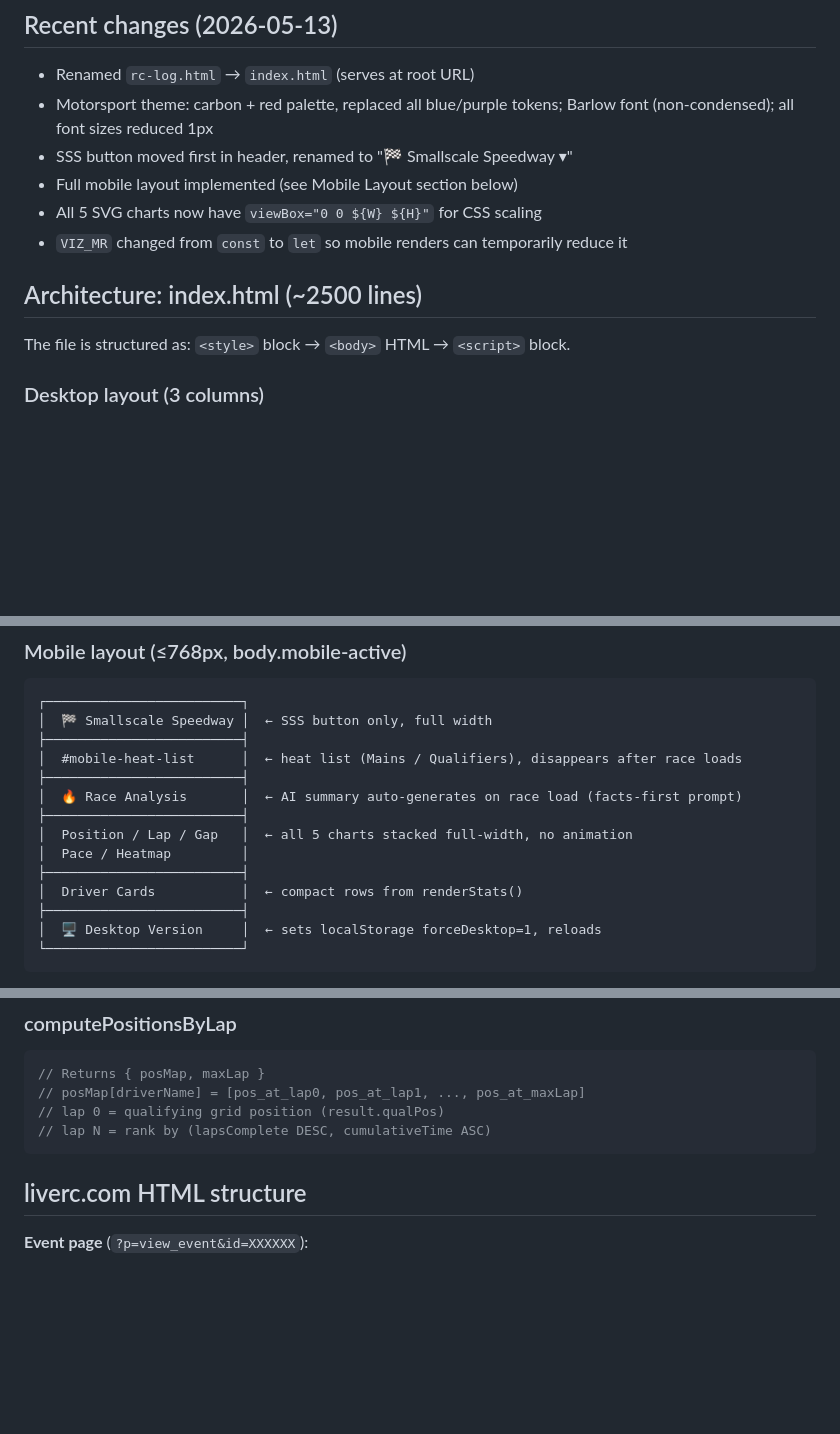
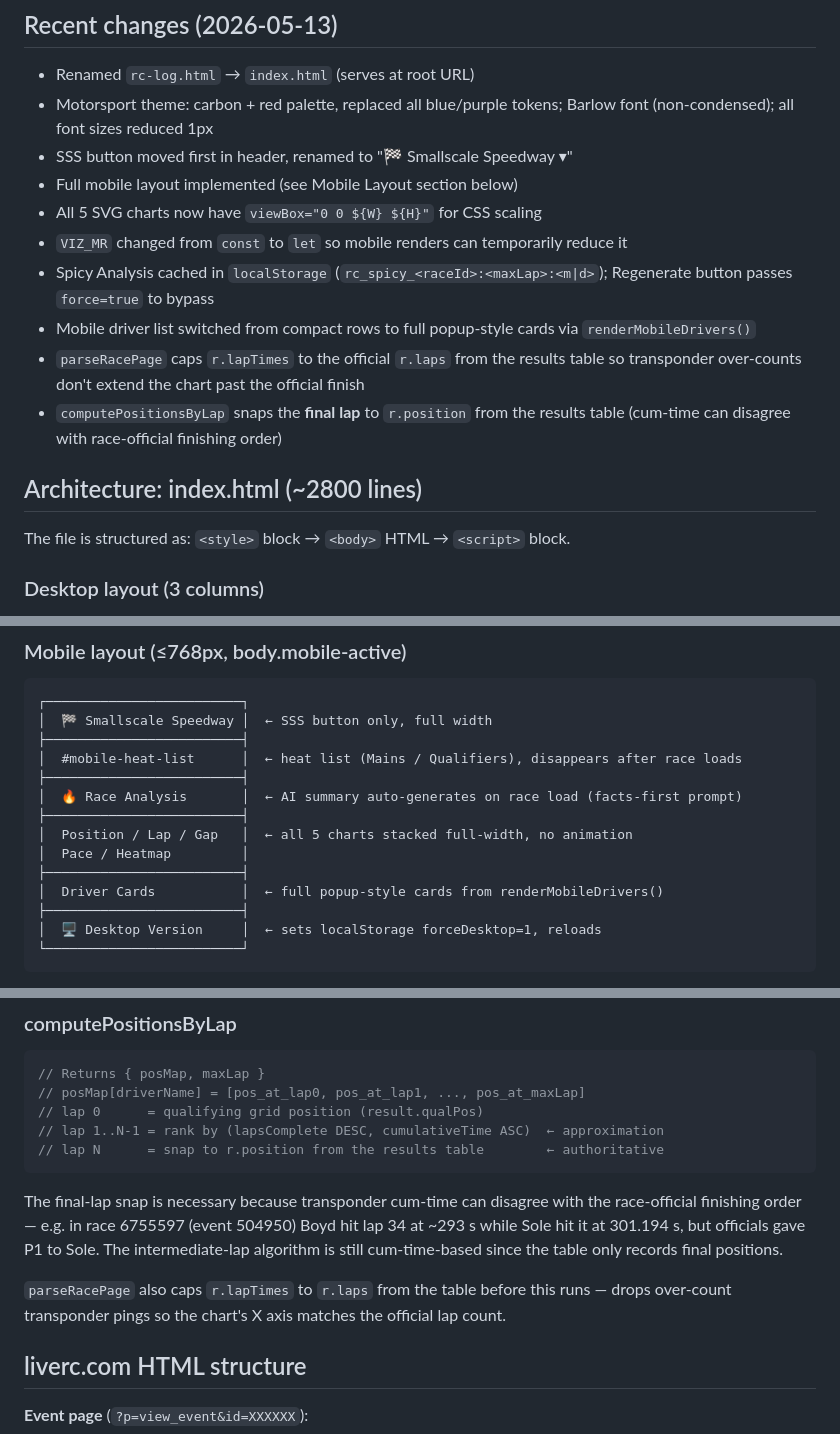
Before and after one commit to tdimaggio/rc-log, a Markdown page: CLAUDE.md, 3 parts joined by grey strips. GitHub-like rendering; blank space fills up the shorter version.

````diff
--- a/CLAUDE.md
+++ b/CLAUDE.md
@@ -34,8 +34,12 @@ npx serve -p 4321 .     # serve on localhost:4321 (matches .claude/launch.json f
 - Full mobile layout implemented (see Mobile Layout section below)
 - All 5 SVG charts now have `viewBox="0 0 ${W} ${H}"` for CSS scaling
 - `VIZ_MR` changed from `const` to `let` so mobile renders can temporarily reduce it
+- Spicy Analysis cached in `localStorage` (`rc_spicy_<raceId>:<maxLap>:<m|d>`); Regenerate button passes `force=true` to bypass
+- Mobile driver list switched from compact rows to full popup-style cards via `renderMobileDrivers()`
+- `parseRacePage` caps `r.lapTimes` to the official `r.laps` from the results table so transponder over-counts don't extend the chart past the official finish
+- `computePositionsByLap` snaps the **final lap** to `r.position` from the results table (cum-time can disagree with race-official finishing order)
 
-## Architecture: index.html (~2500 lines)
+## Architecture: index.html (~2800 lines)
 
 The file is structured as: `<style>` block → `<body>` HTML → `<script>` block.
 
@@ -68,7 +72,7 @@ The file is structured as: `<style>` block → `<body>` HTML → `<script>` bloc
 │  Position / Lap / Gap   │  ← all 5 charts stacked full-width, no animation
 │  Pace / Heatmap         │
 ├─────────────────────────┤
-│  Driver Cards           │  ← compact rows from renderStats()
+│  Driver Cards           │  ← full popup-style cards from renderMobileDrivers()
 ├─────────────────────────┤
 │  🖥 Desktop Version     │  ← sets localStorage forceDesktop=1, reloads
 └─────────────────────────┘
@@ -204,9 +209,14 @@ Each `result.lapMeta[i]` is `{ type: 'incident'|'clean'|'filtered', delta: ms }`
 ```js
 // Returns { posMap, maxLap }
 // posMap[driverName] = [pos_at_lap0, pos_at_lap1, ..., pos_at_maxLap]
-// lap 0 = qualifying grid position (result.qualPos)
-// lap N = rank by (lapsComplete DESC, cumulativeTime ASC)
+// lap 0      = qualifying grid position (result.qualPos)
+// lap 1..N-1 = rank by (lapsComplete DESC, cumulativeTime ASC)  ← approximation
+// lap N      = snap to r.position from the results table        ← authoritative
 ```
+
+The final-lap snap is necessary because transponder cum-time can disagree with the race-official finishing order — e.g. in race 6755597 (event 504950) Boyd hit lap 34 at ~293 s while Sole hit it at 301.194 s, but officials gave P1 to Sole. The intermediate-lap algorithm is still cum-time-based since the table only records final positions.
+
+`parseRacePage` also caps `r.lapTimes` to `r.laps` from the table before this runs — drops over-count transponder pings so the chart's X axis matches the official lap count.
 
 ## liverc.com HTML structure
 
````
Also changed, not shown: other parts of CLAUDE.md (+5 -0 lines), README.md (+4 -3 lines).
